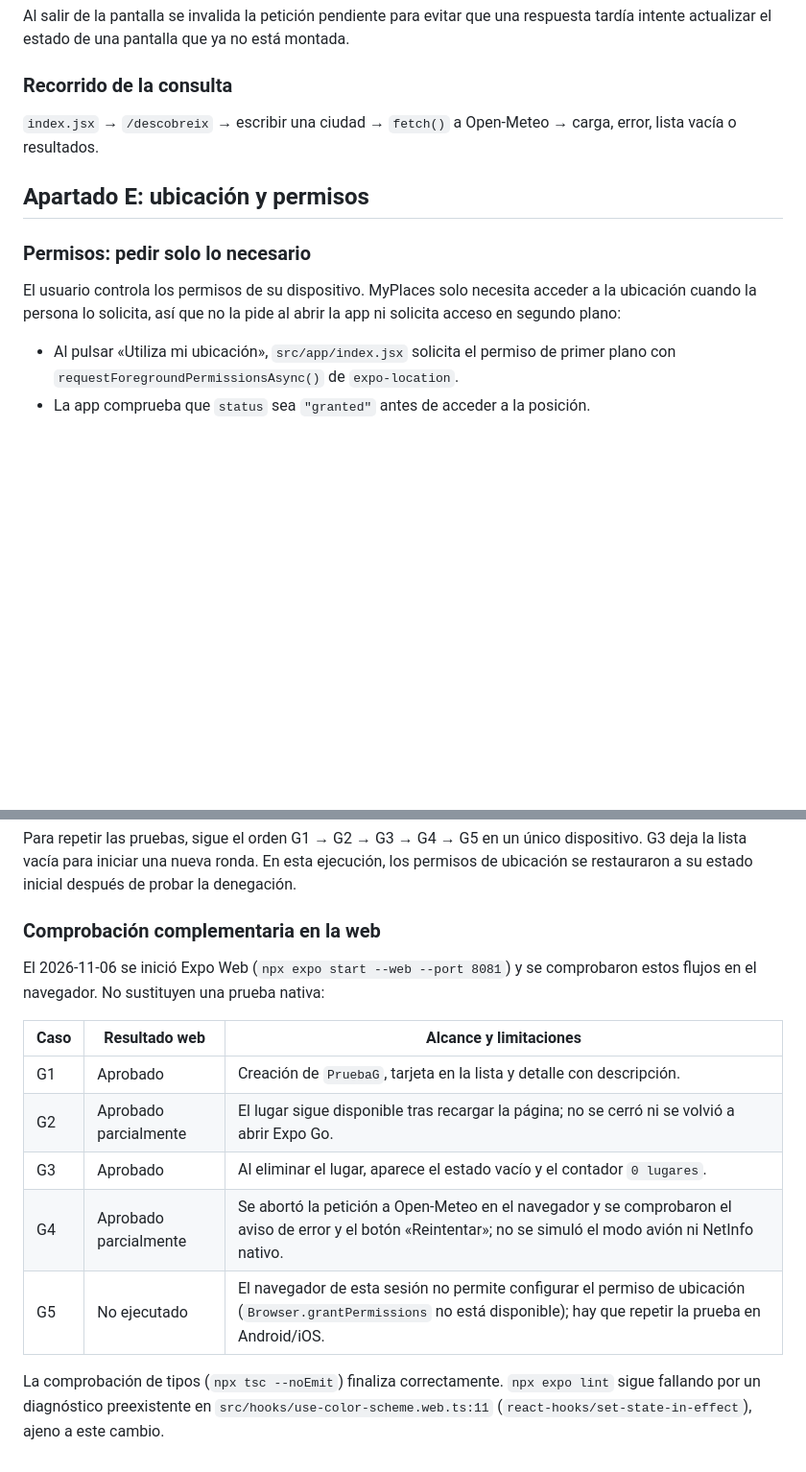
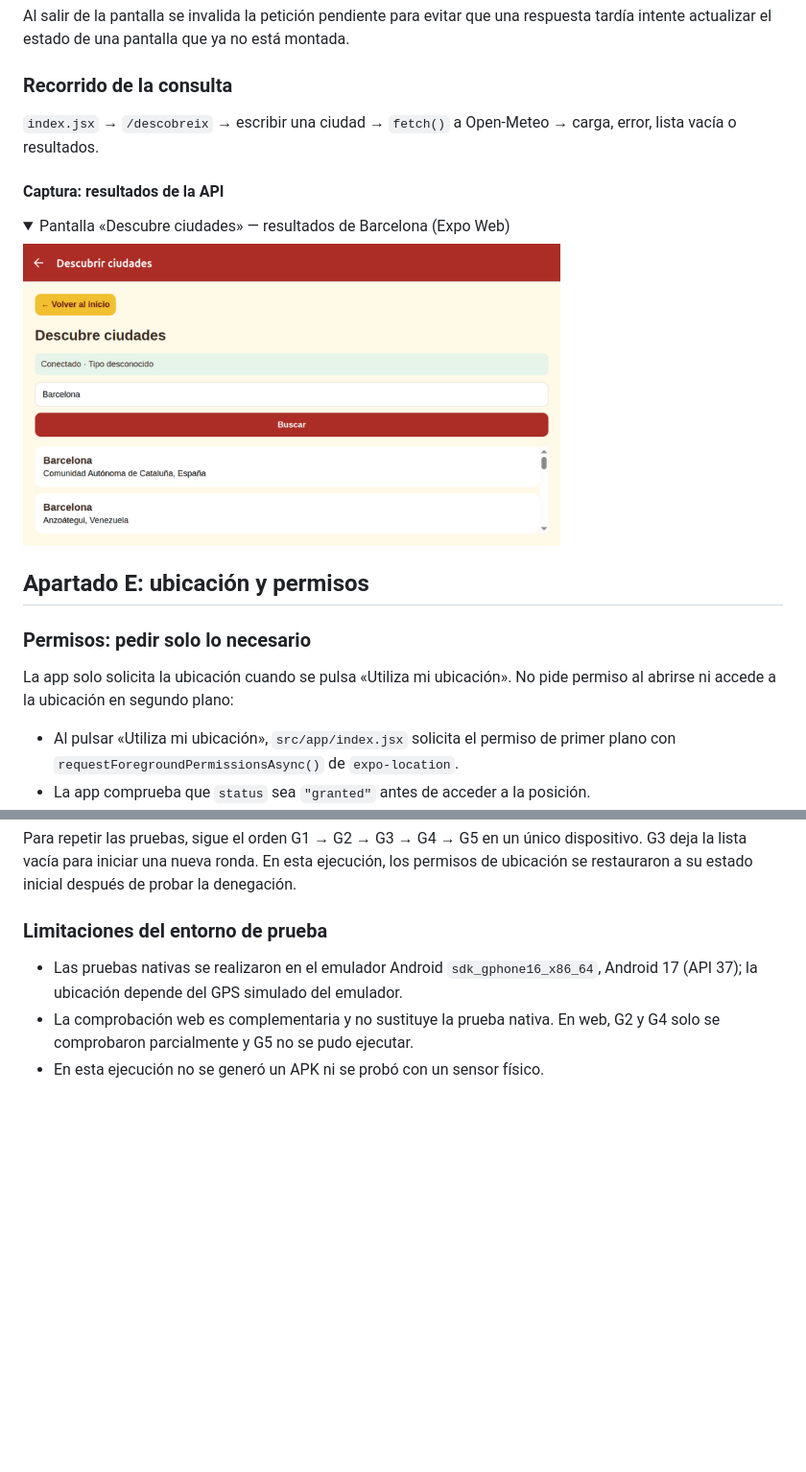
Before and after one commit to DarkgreenStripes/MyPlaces, a Markdown page: README.md, 2 parts joined by grey strips. Shown at 96% size. GitHub-like rendering; pictures changed too: assets/test-evidence/pantalla-descubre-resultados-web.png (added); folded sections open; blank space fills up the shorter version.

```diff
--- a/README.md
+++ b/README.md
@@ -150,13 +207,19 @@ montada.
 `index.jsx` → `/descobreix` → escribir una ciudad → `fetch()` a Open-Meteo →
 carga, error, lista vacía o resultados.
 
+#### Captura: resultados de la API
+
+<details>
+<summary>Pantalla «Descubre ciudades» — resultados de Barcelona (Expo Web)</summary>
+<img src="./assets/test-evidence/pantalla-descubre-resultados-web.png" alt="Pantalla Descubre ciudades con resultados de Barcelona en Expo Web" width="560">
+</details>
+
 ## Apartado E: ubicación y permisos
 
 ### Permisos: pedir solo lo necesario
 
-El usuario controla los permisos de su dispositivo. MyPlaces solo necesita
-acceder a la ubicación cuando la persona lo solicita, así que no la pide al
-abrir la app ni solicita acceso en segundo plano:
+La app solo solicita la ubicación cuando se pulsa «Utiliza mi ubicación». No
+pide permiso al abrirse ni accede a la ubicación en segundo plano:
 
 - Al pulsar «Utiliza mi ubicación», `src/app/index.jsx` solicita el
   permiso de primer plano con `requestForegroundPermissionsAsync()` de
@@ -328,20 +393,11 @@ dispositivo. G3 deja la lista vacía para iniciar una nueva ronda. En esta
 ejecución, los permisos de ubicación se restauraron a su estado inicial
 después de probar la denegación.
 
-### Comprobación complementaria en la web
+### Limitaciones del entorno de prueba
 
-El 2026-11-06 se inició Expo Web (`npx expo start --web --port 8081`) y se
-comprobaron estos flujos en el navegador. No sustituyen una prueba nativa:
-
-| Caso | Resultado web | Alcance y limitaciones |
-|---|---|---|
-| G1 | Aprobado | Creación de `PruebaG`, tarjeta en la lista y detalle con descripción. |
-| G2 | Aprobado parcialmente | El lugar sigue disponible tras recargar la página; no se cerró ni se volvió a abrir Expo Go. |
-| G3 | Aprobado | Al eliminar el lugar, aparece el estado vacío y el contador `0 lugares`. |
-| G4 | Aprobado parcialmente | Se abortó la petición a Open-Meteo en el navegador y se comprobaron el aviso de error y el botón «Reintentar»; no se simuló el modo avión ni NetInfo nativo. |
-| G5 | No ejecutado | El navegador de esta sesión no permite configurar el permiso de ubicación (`Browser.grantPermissions` no está disponible); hay que repetir la prueba en Android/iOS. |
-
-La comprobación de tipos (`npx tsc --noEmit`) finaliza correctamente.
-`npx expo lint` sigue fallando por un diagnóstico preexistente en
-`src/hooks/use-color-scheme.web.ts:11` (`react-hooks/set-state-in-effect`),
-ajeno a este cambio.
+- Las pruebas nativas se realizaron en el emulador Android
+  `sdk_gphone16_x86_64`, Android 17 (API 37); la ubicación depende del GPS
+  simulado del emulador.
+- La comprobación web es complementaria y no sustituye la prueba nativa. En
+  web, G2 y G4 solo se comprobaron parcialmente y G5 no se pudo ejecutar.
+- En esta ejecución no se generó un APK ni se probó con un sensor físico.
```
Also changed, not shown: other parts of README.md (+116 -57 lines), assets/test-evidence/pantalla-formulario-web.png (added).
